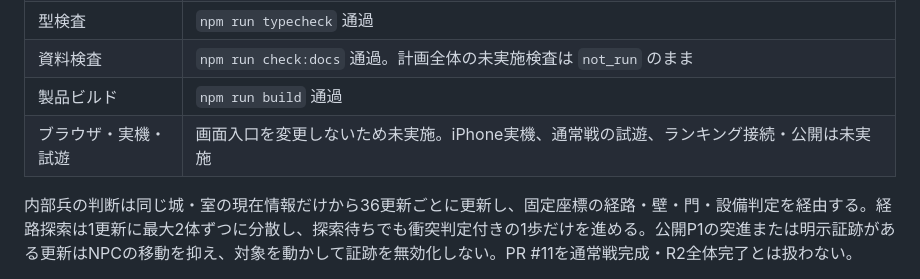
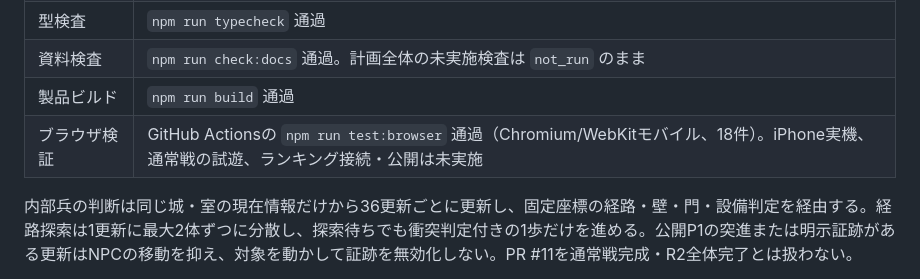
Before and after one commit to chameleonjp-lab/semekome, a Markdown page: docs/TEST_REPORT.md, the part around the change. Rendered like a GitHub page.

Commit message:
docs: record browser verification

```diff
--- a/docs/TEST_REPORT.md
+++ b/docs/TEST_REPORT.md
@@ -11,7 +11,7 @@
 |型検査|`npm run typecheck` 通過|
 |資料検査|`npm run check:docs` 通過。計画全体の未実施検査は `not_run` のまま|
 |製品ビルド|`npm run build` 通過|
-|ブラウザ・実機・試遊|画面入口を変更しないため未実施。iPhone実機、通常戦の試遊、ランキング接続・公開は未実施|
+|ブラウザ検証|GitHub Actionsの `npm run test:browser` 通過（Chromium/WebKitモバイル、18件）。iPhone実機、通常戦の試遊、ランキング接続・公開は未実施|
 
 内部兵の判断は同じ城・室の現在情報だけから36更新ごとに更新し、固定座標の経路・壁・門・設備判定を経由する。経路探索は1更新に最大2体ずつに分散し、探索待ちでも衝突判定付きの1歩だけを進める。公開P1の突進または明示証跡がある更新はNPCの移動を抑え、対象を動かして証跡を無効化しない。PR #11を通常戦完成・R2全体完了とは扱わない。
 
```
